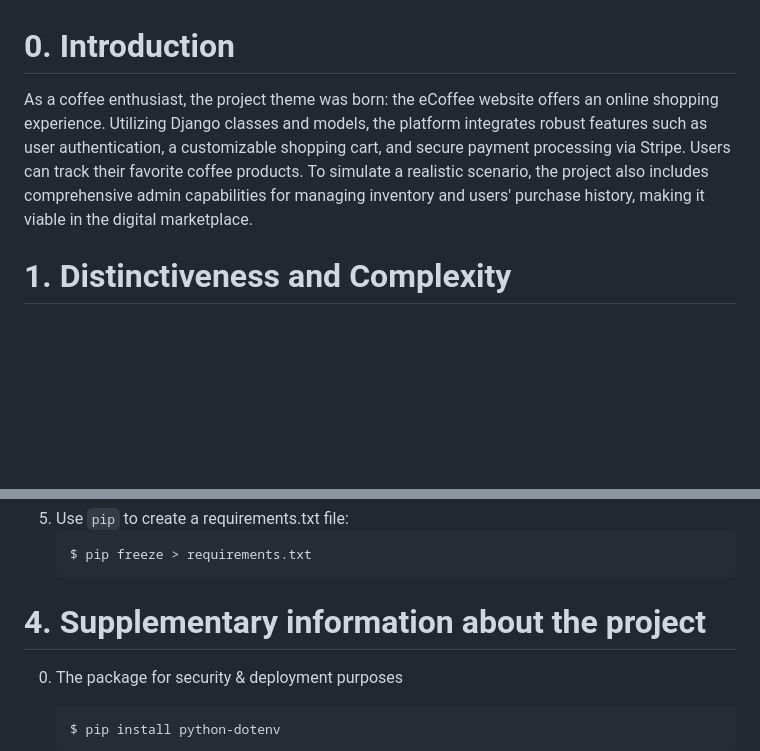
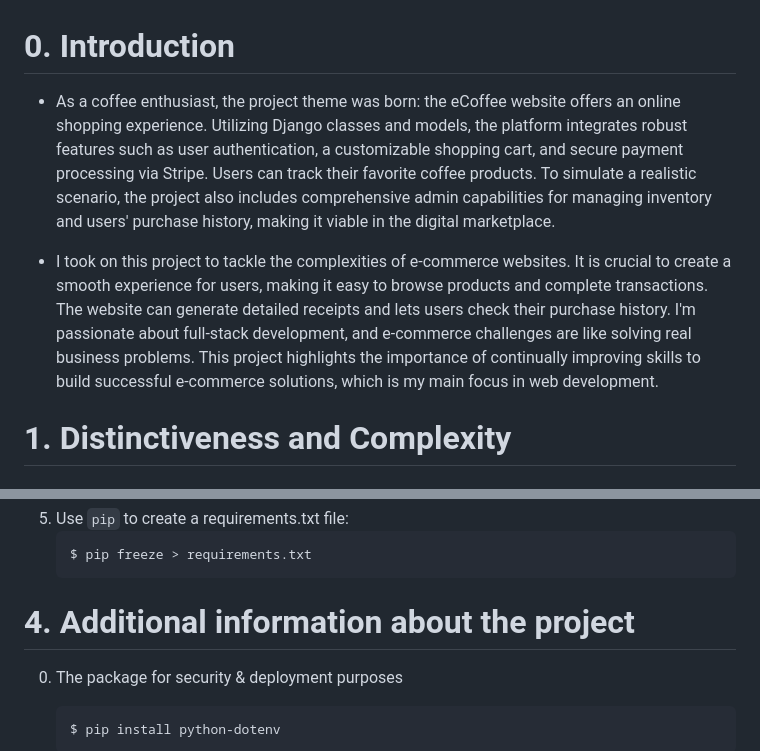
Before and after one commit to hon-nova/eCoffee, a Markdown page: README.md, 2 parts joined by grey strips. Rendered like a GitHub page; blank space fills up the shorter version.

Commit message:
refined: README concisely and thoroughly

````diff
--- a/README.md
+++ b/README.md
@@ -1,6 +1,8 @@
 # 0. Introduction
 
-   As a coffee enthusiast, the project theme was born: the eCoffee website offers an online shopping experience. Utilizing Django classes and models, the platform integrates robust features such as user authentication, a customizable shopping cart, and secure payment processing via Stripe. Users can track their favorite coffee products. To simulate a realistic scenario, the project also includes comprehensive admin capabilities for managing inventory and users' purchase history, making it viable in the digital marketplace.
+   - As a coffee enthusiast, the project theme was born: the eCoffee website offers an online shopping experience. Utilizing Django classes and models, the platform integrates robust features such as user authentication, a customizable shopping cart, and secure payment processing via Stripe. Users can track their favorite coffee products. To simulate a realistic scenario, the project also includes comprehensive admin capabilities for managing inventory and users' purchase history, making it viable in the digital marketplace.
+
+   - I took on this project to tackle the complexities of e-commerce websites. It is crucial to create a smooth experience for users, making it easy to browse products and complete transactions. The website can generate detailed receipts and lets users check their purchase history. I'm passionate about full-stack development, and e-commerce challenges are like solving real business problems. This project highlights the importance of continually improving skills to build successful e-commerce solutions, which is my main focus in web development.
 
 # 1. Distinctiveness and Complexity
 ## **Distinctiveness:**
@@ -198,7 +200,7 @@ B) Admin Route:
    $ pip freeze > requirements.txt
    ```
 
-# 4. Supplementary information about the project
+# 4. Additional information about the project
 
 0. The package for security & deployment purposes
 
````
Also changed, not shown: other parts of README.md (+3 -3 lines).
